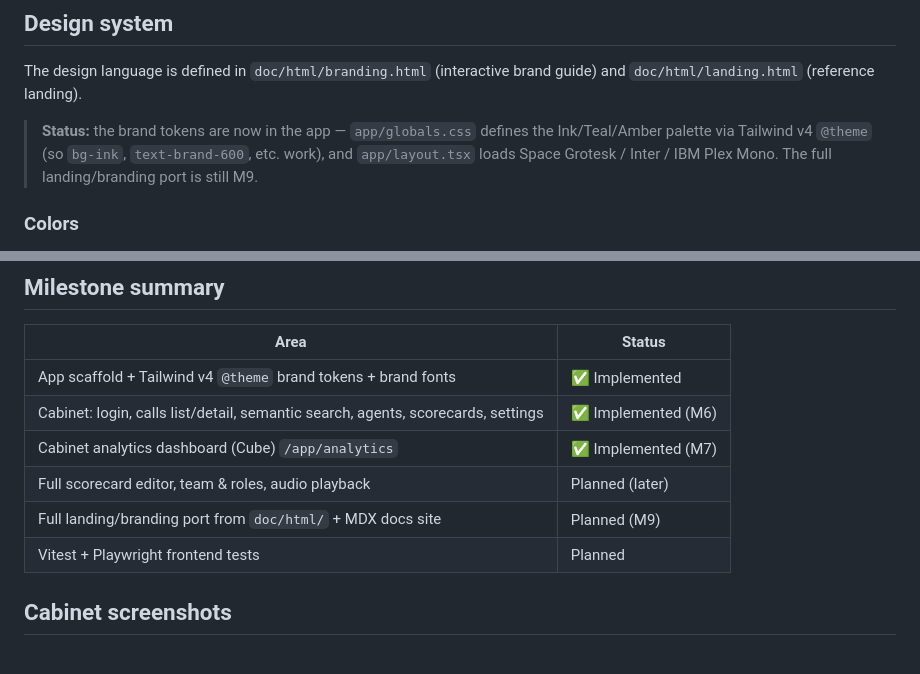
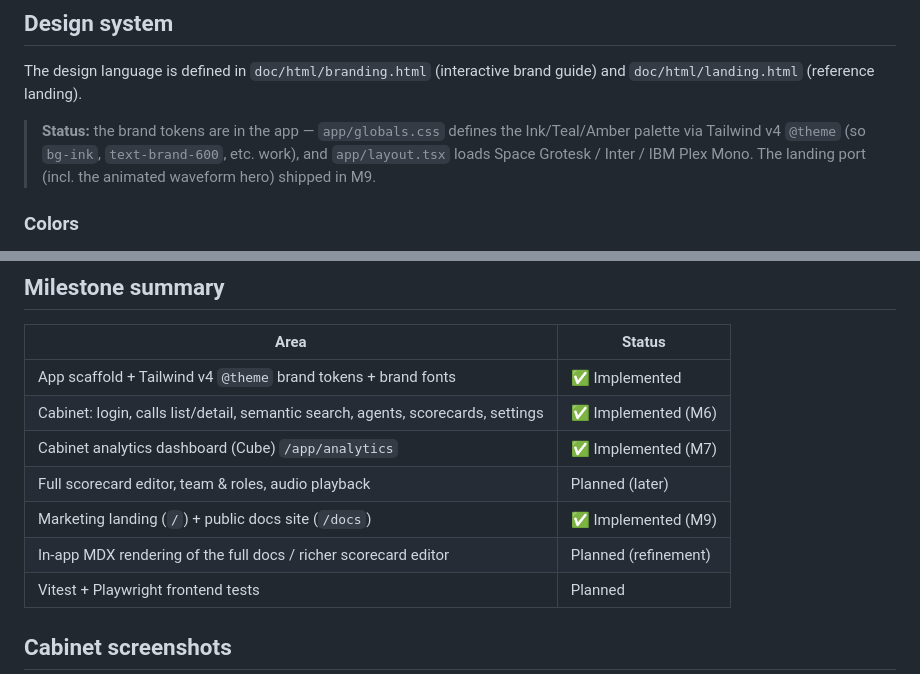
Before and after one commit to kindrakevich-agency/CallLens, a Markdown page: docs/frontend.md, 2 parts joined by grey strips. GitHub-like rendering.

```diff
--- a/docs/frontend.md
+++ b/docs/frontend.md
@@ -76,10 +76,10 @@ three areas.
 The design language is defined in `doc/html/branding.html` (interactive brand
 guide) and `doc/html/landing.html` (reference landing).
 
-> **Status:** the brand tokens are now in the app — `app/globals.css` defines the
+> **Status:** the brand tokens are in the app — `app/globals.css` defines the
 > Ink/Teal/Amber palette via Tailwind v4 `@theme` (so `bg-ink`, `text-brand-600`,
 > etc. work), and `app/layout.tsx` loads Space Grotesk / Inter / IBM Plex Mono.
-> The full landing/branding port is still M9.
+> The landing port (incl. the animated waveform hero) shipped in M9.
 
 ### Colors
 
@@ -129,7 +129,8 @@ recolor it off-brand, or place it on busy backgrounds.
 | Cabinet: login, calls list/detail, semantic search, agents, scorecards, settings | ✅ Implemented (M6) |
 | Cabinet analytics dashboard (Cube) `/app/analytics` | ✅ Implemented (M7) |
 | Full scorecard editor, team & roles, audio playback | Planned (later) |
-| Full landing/branding port from `doc/html/` + MDX docs site | Planned (M9) |
+| Marketing landing (`/`) + public docs site (`/docs`) | ✅ Implemented (M9) |
+| In-app MDX rendering of the full docs / richer scorecard editor | Planned (refinement) |
 | Vitest + Playwright frontend tests | Planned |
 
 ## Cabinet screenshots
```
Also changed, not shown: other parts of docs/frontend.md (+25 -17 lines), docs/api-reference.md (+12 -13 lines), docs/images/docs-index.png (added), docs/images/redoc.png (added), 9 other files.
